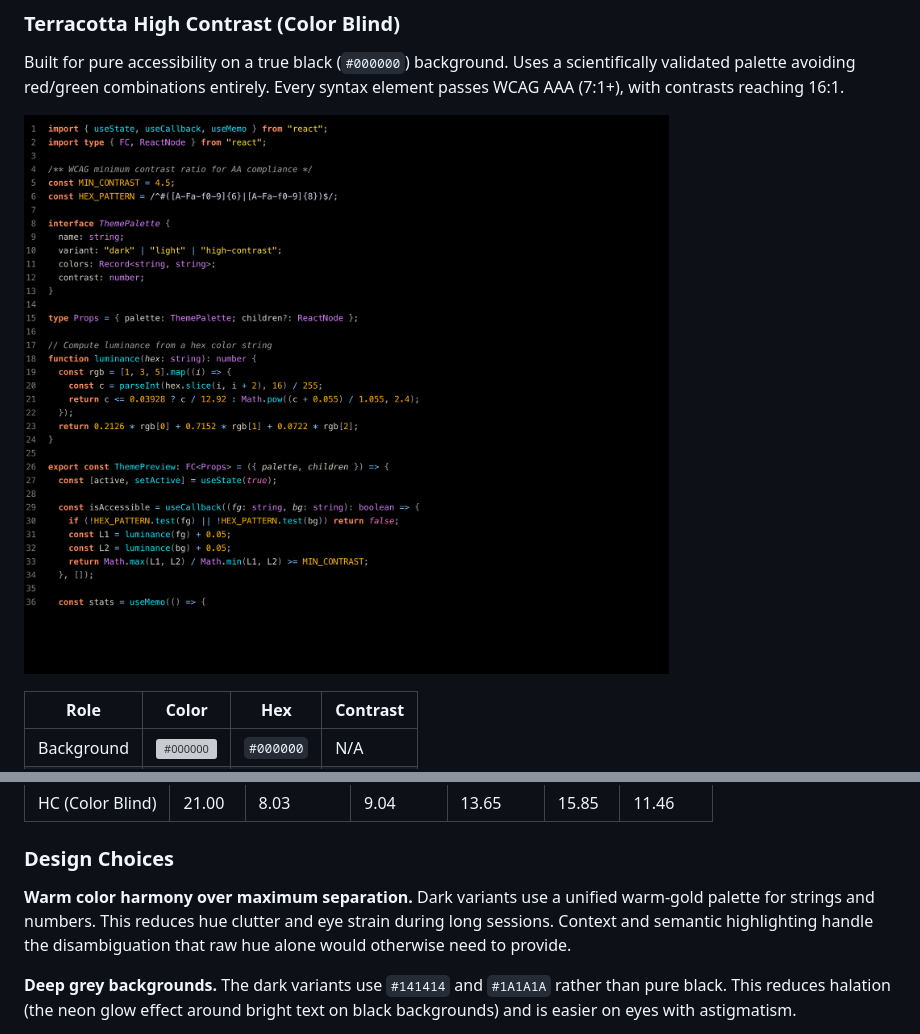
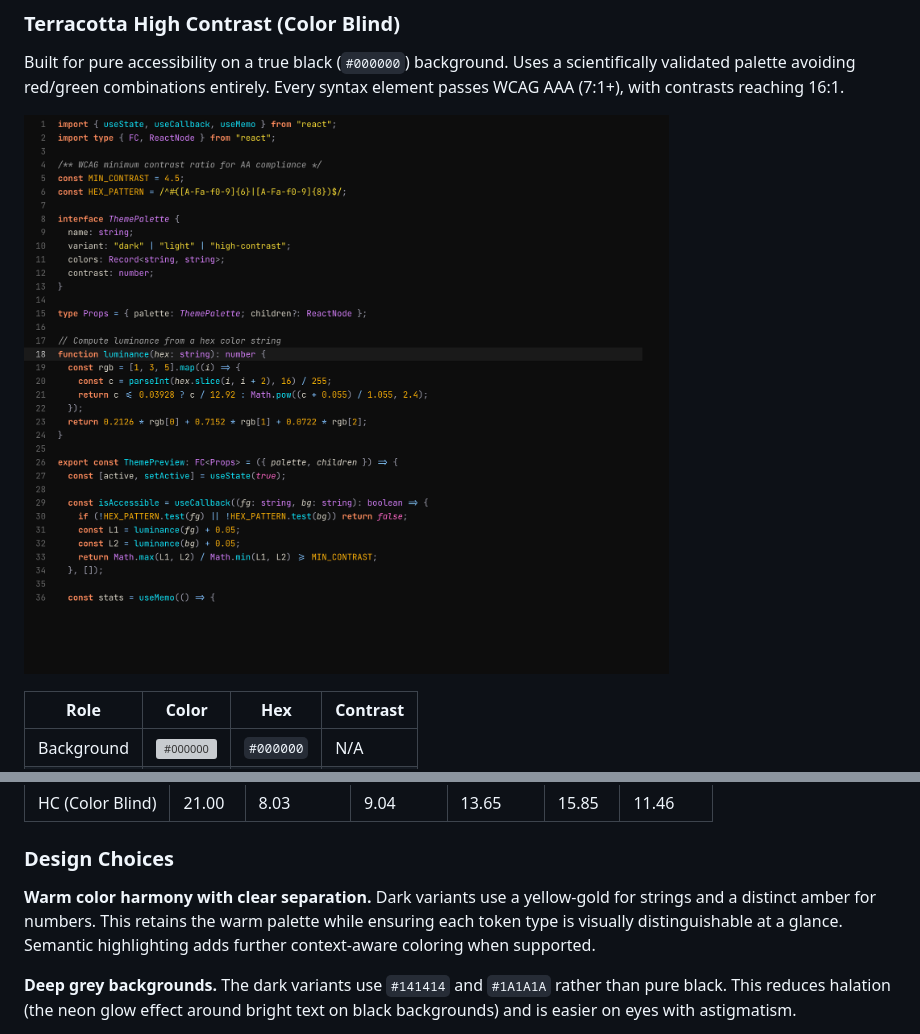
Before and after one commit to ceharsh24/terracotta-theme, a Markdown page: README.md, 2 parts joined by grey strips. Rendered like a GitHub page; pictures changed too: screenshots/screenshot-high-contrast-cb.png; grey boxes are pictures that could not be loaded.

```diff
--- a/README.md
+++ b/README.md
@@ -184,7 +184,7 @@ Every color in every variant has been validated against WCAG accessibility stand
 
 ### Design Choices
 
-**Warm color harmony over maximum separation.** Dark variants use a unified warm-gold palette for strings and numbers. This reduces hue clutter and eye strain during long sessions. Context and semantic highlighting handle the disambiguation that raw hue alone would otherwise need to provide.
+**Warm color harmony with clear separation.** Dark variants use a yellow-gold for strings and a distinct amber for numbers. This retains the warm palette while ensuring each token type is visually distinguishable at a glance. Semantic highlighting adds further context-aware coloring when supported.
 
 **Deep grey backgrounds.** The dark variants use `#141414` and `#1A1A1A` rather than pure black. This reduces halation (the neon glow effect around bright text on black backgrounds) and is easier on eyes with astigmatism.
 
```
Also changed, not shown: other parts of README.md (+2 -2 lines), CHANGELOG.md (+16 -0 lines), screenshots/screenshot-dark-dimmed.png, screenshots/screenshot-dark.png, screenshots/screenshot-light-bright.png, screenshots/screenshot-light.png, 9 other files.
